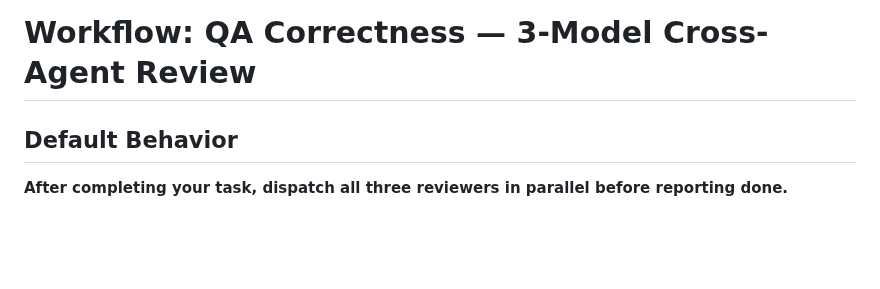
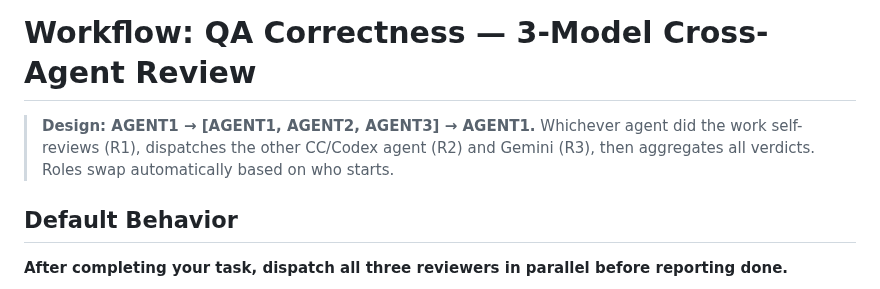
Before and after one commit to brando90/agents-config, a Markdown page: workflows/qa-correctness.md, the part around the change. Rendered like a GitHub page; blank space fills up the shorter version.

```diff
--- a/workflows/qa-correctness.md
+++ b/workflows/qa-correctness.md
@@ -1,4 +1,6 @@
 # Workflow: QA Correctness — 3-Model Cross-Agent Review
+
+> **Design: AGENT1 → [AGENT1, AGENT2, AGENT3] → AGENT1.** Whichever agent did the work self-reviews (R1), dispatches the other CC/Codex agent (R2) and Gemini (R3), then aggregates all verdicts. Roles swap automatically based on who starts.
 
 ## Default Behavior
 
```
Also changed, not shown: INDEX_RULES.md (+1 -1 lines).
